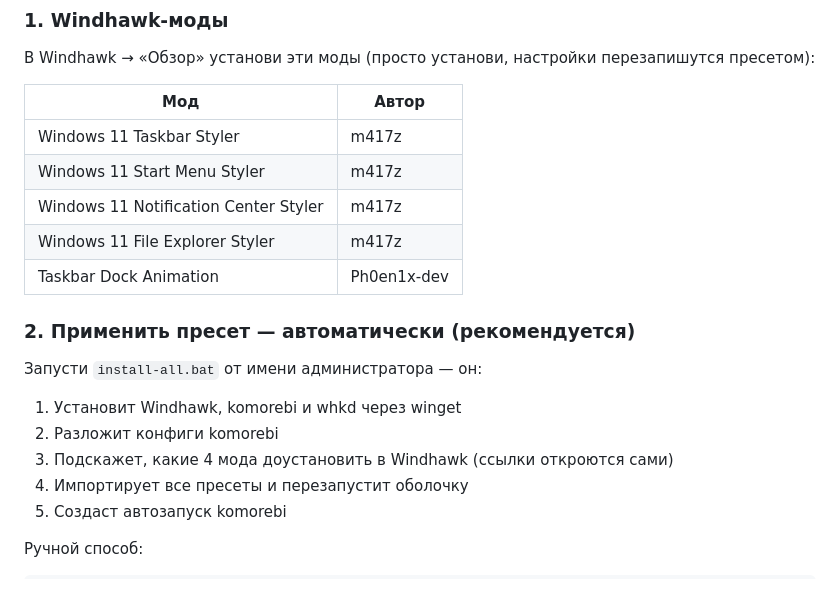
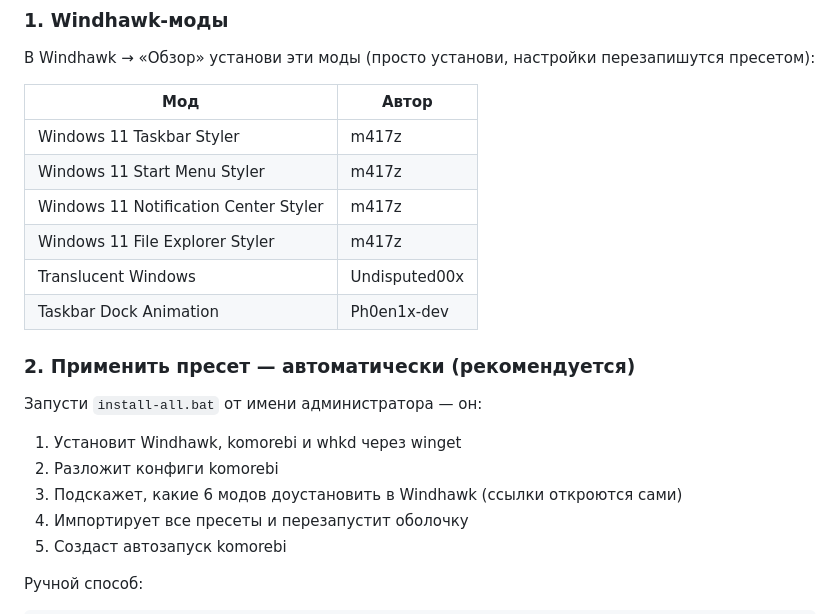
Before and after one commit to dsawn21/Perfect-Win11-Mocha-Glass-rice, a Markdown page: README.md, the part around one of its changes. GitHub-like rendering.

```diff
--- a/README.md
+++ b/README.md
@@ -76,6 +85,7 @@
 | Windows 11 Start Menu Styler | m417z |
 | Windows 11 Notification Center Styler | m417z |
 | Windows 11 File Explorer Styler | m417z |
+| Translucent Windows | Undisputed00x |
 | Taskbar Dock Animation | Ph0en1x-dev |
 
 ### 2. Применить пресет — автоматически (рекомендуется)
@@ -83,7 +93,7 @@
 Запусти `install-all.bat` от имени администратора — он:
 1. Установит Windhawk, komorebi и whkd через winget
 2. Разложит конфиги komorebi
-3. Подскажет, какие 4 мода доустановить в Windhawk (ссылки откроются сами)
+3. Подскажет, какие 6 модов доустановить в Windhawk (ссылки откроются сами)
 4. Импортирует все пресеты и перезапустит оболочку
 5. Создаст автозапуск komorebi
 
```
Also changed, not shown: other parts of README.md (+21 -2 lines), img/explorer.png (added), 4 other files.
